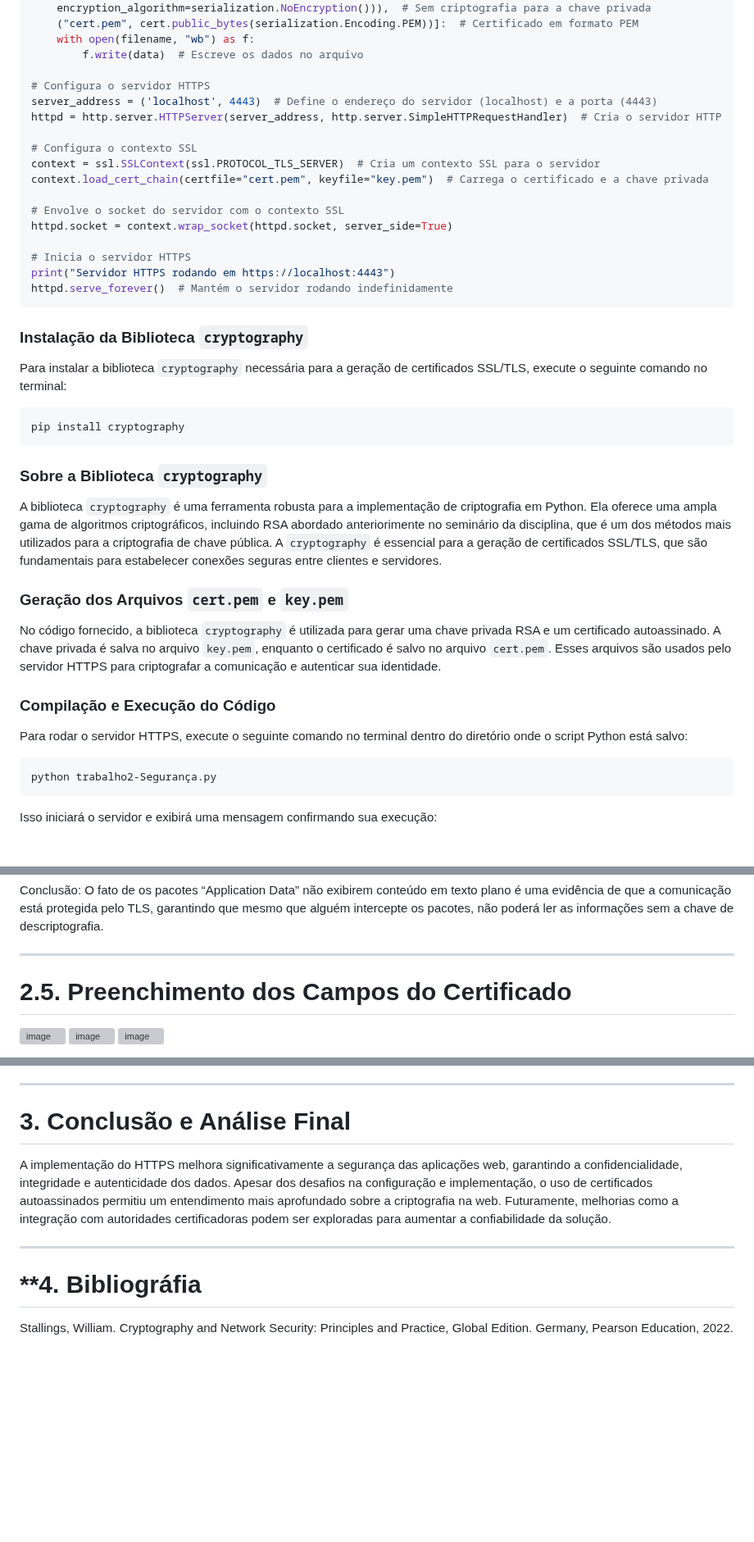
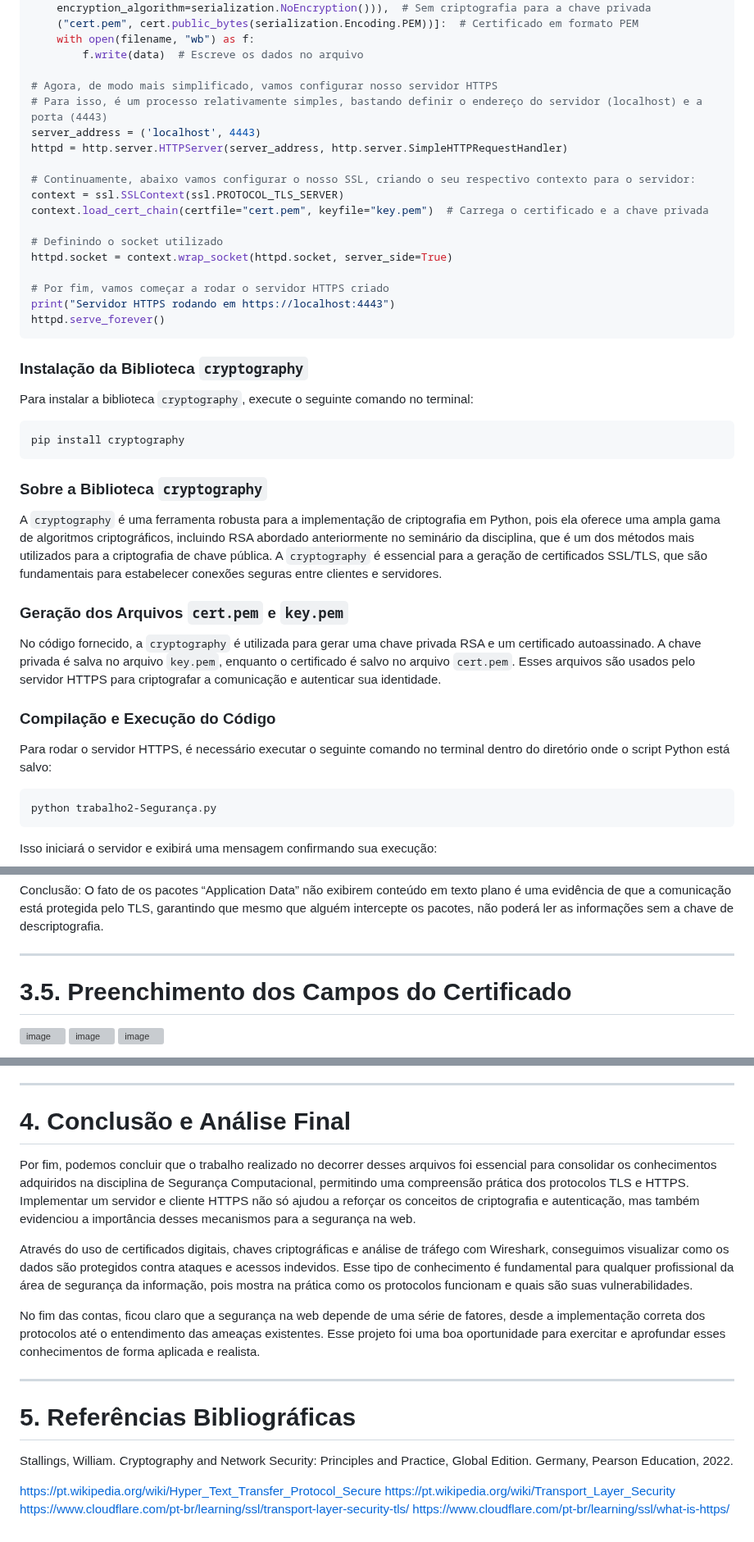
Before and after one commit to viniciusbowen/TLS-SegurancaComputacional, a Markdown page: README.md, 3 parts joined by grey strips. Shown at 82% size. GitHub-like rendering; blank space fills up the shorter version; grey boxes are pictures that could not be loaded.

````diff
--- a/README.md
+++ b/README.md
@@ -117,25 +143,26 @@ for filename, data in [("key.pem", key.private_bytes(
     with open(filename, "wb") as f:
         f.write(data)  # Escreve os dados no arquivo
 
-# Configura o servidor HTTPS
-server_address = ('localhost', 4443)  # Define o endereço do servidor (localhost) e a porta (4443)
-httpd = http.server.HTTPServer(server_address, http.server.SimpleHTTPRequestHandler)  # Cria o servidor HTTP
+# Agora, de modo mais simplificado, vamos configurar nosso servidor HTTPS
+# Para isso, é um processo relativamente simples, bastando definir o endereço do servidor (localhost) e a porta (4443)
+server_address = ('localhost', 4443)
+httpd = http.server.HTTPServer(server_address, http.server.SimpleHTTPRequestHandler)
 
-# Configura o contexto SSL
-context = ssl.SSLContext(ssl.PROTOCOL_TLS_SERVER)  # Cria um contexto SSL para o servidor
+# Continuamente, abaixo vamos configurar o nosso SSL, criando o seu respectivo contexto para o servidor:
+context = ssl.SSLContext(ssl.PROTOCOL_TLS_SERVER)
 context.load_cert_chain(certfile="cert.pem", keyfile="key.pem")  # Carrega o certificado e a chave privada
 
-# Envolve o socket do servidor com o contexto SSL
+# Definindo o socket utilizado
 httpd.socket = context.wrap_socket(httpd.socket, server_side=True)
 
-# Inicia o servidor HTTPS
+# Por fim, vamos começar a rodar o servidor HTTPS criado
 print("Servidor HTTPS rodando em https://localhost:4443")
-httpd.serve_forever()  # Mantém o servidor rodando indefinidamente
+httpd.serve_forever()
 ```
 
 ### **Instalação da Biblioteca `cryptography`**
 
-Para instalar a biblioteca `cryptography` necessária para a geração de certificados SSL/TLS, execute o seguinte comando no terminal:
+Para instalar a biblioteca `cryptography`, execute o seguinte comando no terminal:
 
 ```sh
 pip install cryptography
@@ -143,15 +170,15 @@ pip install cryptography
 
 ### **Sobre a Biblioteca `cryptography`**
 
-A biblioteca `cryptography` é uma ferramenta robusta para a implementação de criptografia em Python. Ela oferece uma ampla gama de algoritmos criptográficos, incluindo RSA abordado anteriorimente no seminário da disciplina, que é um dos métodos mais utilizados para a criptografia de chave pública. A `cryptography` é essencial para a geração de certificados SSL/TLS, que são fundamentais para estabelecer conexões seguras entre clientes e servidores.
+A `cryptography` é uma ferramenta robusta para a implementação de criptografia em Python, pois ela oferece uma ampla gama de algoritmos criptográficos, incluindo RSA abordado anteriormente no seminário da disciplina, que é um dos métodos mais utilizados para a criptografia de chave pública. A `cryptography` é essencial para a geração de certificados SSL/TLS, que são fundamentais para estabelecer conexões seguras entre clientes e servidores.
 
 ### **Geração dos Arquivos `cert.pem` e `key.pem`**
 
-No código fornecido, a biblioteca `cryptography` é utilizada para gerar uma chave privada RSA e um certificado autoassinado. A chave privada é salva no arquivo `key.pem`, enquanto o certificado é salvo no arquivo `cert.pem`. Esses arquivos são usados pelo servidor HTTPS para criptografar a comunicação e autenticar sua identidade.
+No código fornecido, a `cryptography` é utilizada para gerar uma chave privada RSA e um certificado autoassinado. A chave privada é salva no arquivo `key.pem`, enquanto o certificado é salvo no arquivo `cert.pem`. Esses arquivos são usados pelo servidor HTTPS para criptografar a comunicação e autenticar sua identidade.
 
 ### **Compilação e Execução do Código**
 
-Para rodar o servidor HTTPS, execute o seguinte comando no terminal dentro do diretório onde o script Python está salvo:
+Para rodar o servidor HTTPS, é necessário executar o seguinte comando no terminal dentro do diretório onde o script Python está salvo:
 
 ```sh
 python trabalho2-Segurança.py
@@ -239,7 +266,7 @@ Conclusão:
 
 ---
 
-# **2.5. Preenchimento dos Campos do Certificado**
+# **3.5. Preenchimento dos Campos do Certificado**
 
 ![image](https://github.com/user-attachments/assets/ceac4377-38f5-40b1-9855-9049e2f5f68a)
 ![image](https://github.com/user-attachments/assets/bc0d719c-491a-4ce0-80bd-a94b68b92cd5)
@@ -269,11 +296,20 @@ Os certificados TLS são fundamentais para a segurança na web. Eles são usados
 
 ---
 
-# **3. Conclusão e Análise Final**
+# **4. Conclusão e Análise Final**
 
-A implementação do HTTPS melhora significativamente a segurança das aplicações web, garantindo a confidencialidade, integridade e autenticidade dos dados. Apesar dos desafios na configuração e implementação, o uso de certificados autoassinados permitiu um entendimento mais aprofundado sobre a criptografia na web. Futuramente, melhorias como a integração com autoridades certificadoras podem ser exploradas para aumentar a confiabilidade da solução.
+Por fim, podemos concluir que o trabalho realizado no decorrer desses arquivos foi essencial para consolidar os conhecimentos adquiridos na disciplina de Segurança Computacional, permitindo uma compreensão prática dos protocolos TLS e HTTPS. Implementar um servidor e cliente HTTPS não só ajudou a reforçar os conceitos de criptografia e autenticação, mas também evidenciou a importância desses mecanismos para a segurança na web.
+
+Através do uso de certificados digitais, chaves criptográficas e análise de tráfego com Wireshark, conseguimos visualizar como os dados são protegidos contra ataques e acessos indevidos. Esse tipo de conhecimento é fundamental para qualquer profissional da área de segurança da informação, pois mostra na prática como os protocolos funcionam e quais são suas vulnerabilidades.
+
+No fim das contas, ficou claro que a segurança na web depende de uma série de fatores, desde a implementação correta dos protocolos até o entendimento das ameaças existentes. Esse projeto foi uma boa oportunidade para exercitar e aprofundar esses conhecimentos de forma aplicada e realista.
 
 ---
 
-# **4. Bibliográfia
+# **5. Referências Bibliográficas**
 Stallings, William. Cryptography and Network Security: Principles and Practice, Global Edition. Germany, Pearson Education, 2022.
+
+https://pt.wikipedia.org/wiki/Hyper_Text_Transfer_Protocol_Secure
+https://pt.wikipedia.org/wiki/Transport_Layer_Security
+https://www.cloudflare.com/pt-br/learning/ssl/transport-layer-security-tls/
+https://www.cloudflare.com/pt-br/learning/ssl/what-is-https/
````
Also changed, not shown: other parts of README.md (+48 -22 lines).
